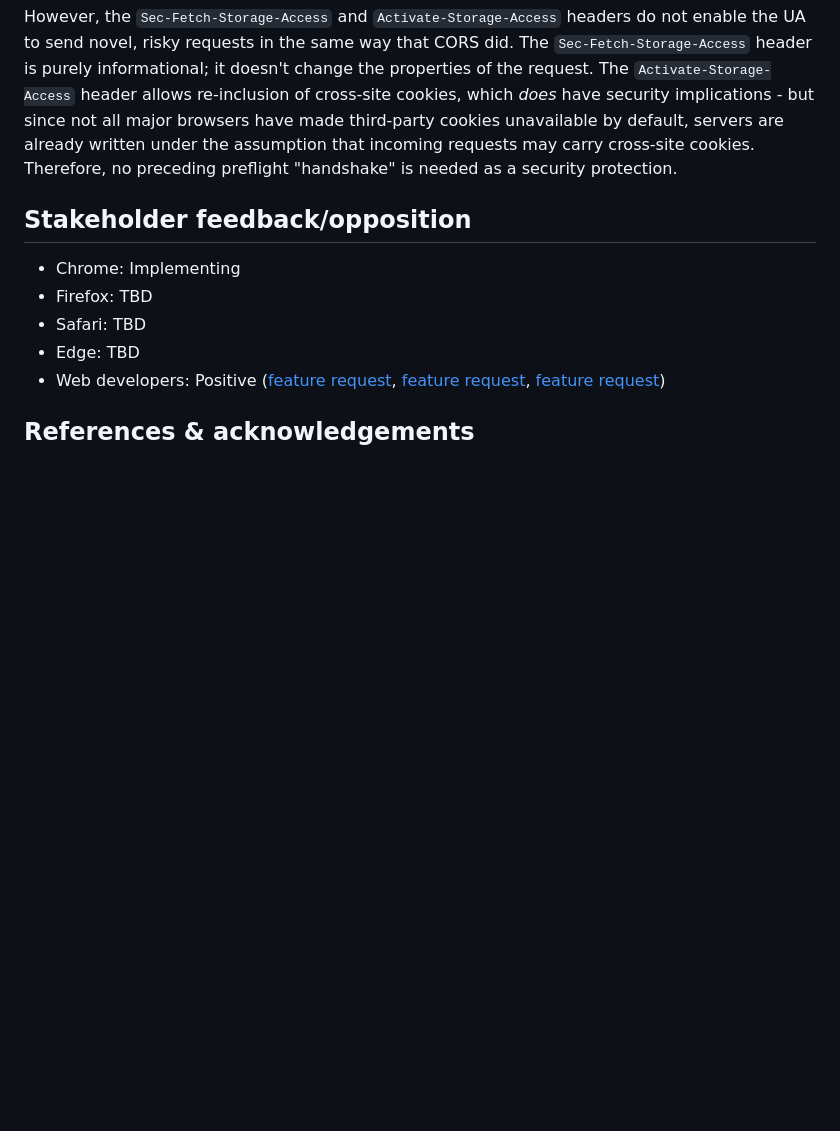
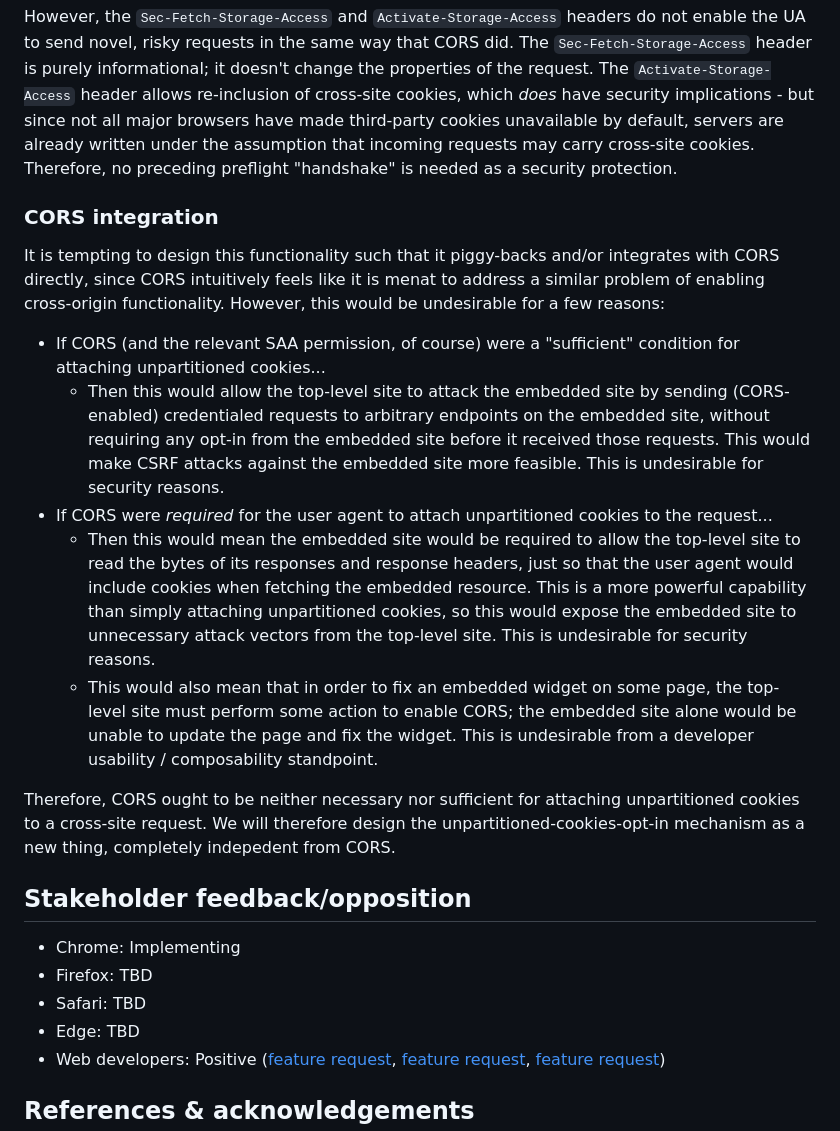
Before and after one commit to privacycg/storage-access-headers, a Markdown page: README.md, the part around the change. GitHub-like rendering; blank space fills up the shorter version.

Commit message:
Add note about CORS integrations in alternatives section

```diff
--- a/README.md
+++ b/README.md
@@ -171,6 +171,18 @@ CORS preflights are a security mechanism, to ensure that servers which *don't* s
 
 However, the `Sec-Fetch-Storage-Access` and `Activate-Storage-Access` headers do not enable the UA to send novel, risky requests in the same way that CORS did. The `Sec-Fetch-Storage-Access` header is purely informational; it doesn't change the properties of the request. The `Activate-Storage-Access` header allows re-inclusion of cross-site cookies, which *does* have security implications - but since not all major browsers have made third-party cookies unavailable by default, servers are already written under the assumption that incoming requests may carry cross-site cookies. Therefore, no preceding preflight "handshake" is needed as a security protection.
 
+### CORS integration
+
+It is tempting to design this functionality such that it piggy-backs and/or integrates with CORS directly, since CORS intuitively feels like it is menat to address a similar problem of enabling cross-origin functionality. However, this would be undesirable for a few reasons:
+
+* If CORS (and the relevant SAA permission, of course) were a "sufficient" condition for attaching unpartitioned cookies...
+  * Then this would allow the top-level site to attack the embedded site by sending (CORS-enabled) credentialed requests to arbitrary endpoints on the embedded site, without requiring any opt-in from the embedded site before it received those requests. This would make CSRF attacks against the embedded site more feasible. This is undesirable for security reasons.
+* If CORS were *required* for the user agent to attach unpartitioned cookies to the request...
+  * Then this would mean the embedded site would be required to allow the top-level site to read the bytes of its responses and response headers, just so that the user agent would include cookies when fetching the embedded resource. This is a more powerful capability than simply attaching unpartitioned cookies, so this would expose the embedded site to unnecessary attack vectors from the top-level site. This is undesirable for security reasons.
+  * This would also mean that in order to fix an embedded widget on some page, the top-level site must perform some action to enable CORS; the embedded site alone would be unable to update the page and fix the widget. This is undesirable from a developer usability / composability standpoint.
+
+Therefore, CORS ought to be neither necessary nor sufficient for attaching unpartitioned cookies to a cross-site request. We will therefore design the unpartitioned-cookies-opt-in mechanism as a new thing, completely indepedent from CORS.
+
 ## Stakeholder feedback/opposition
 
 * Chrome: Implementing
```
